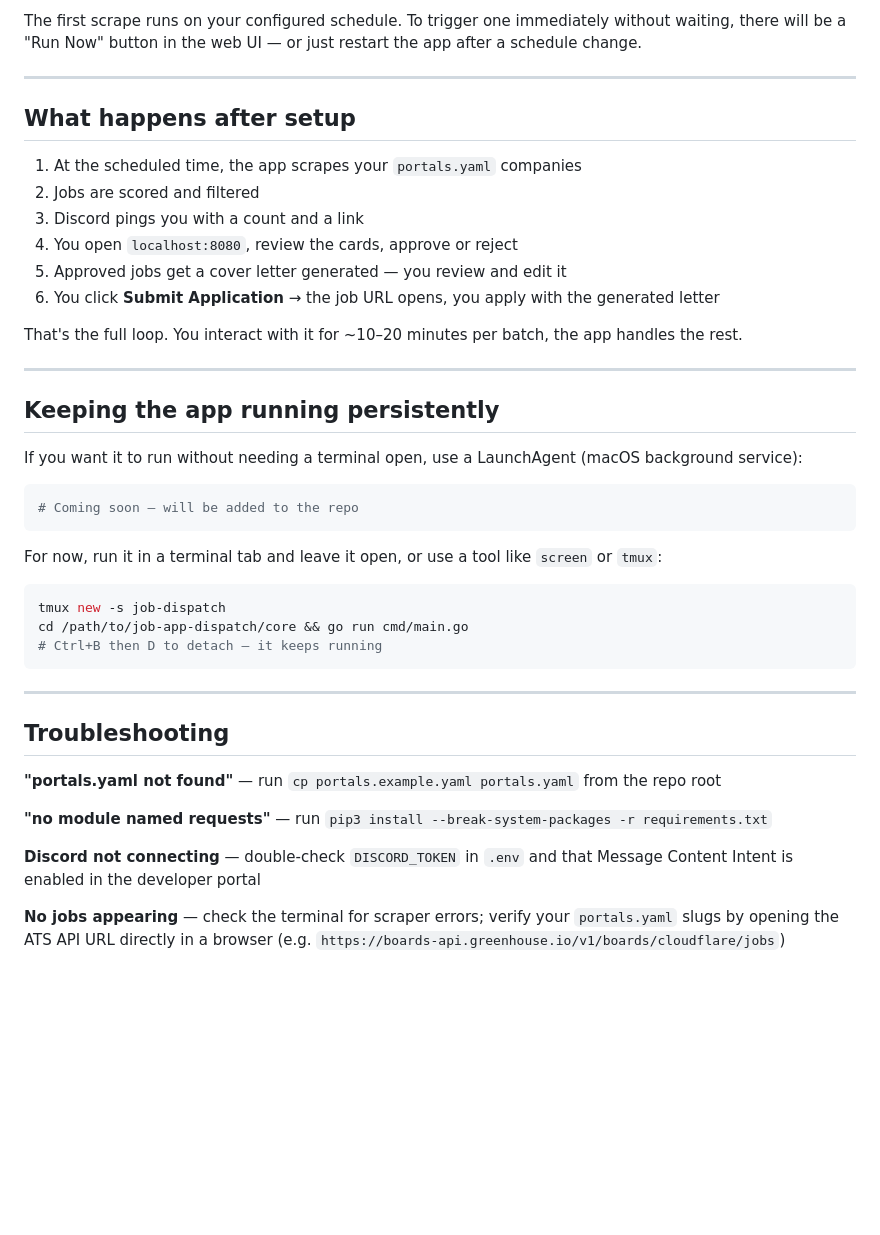
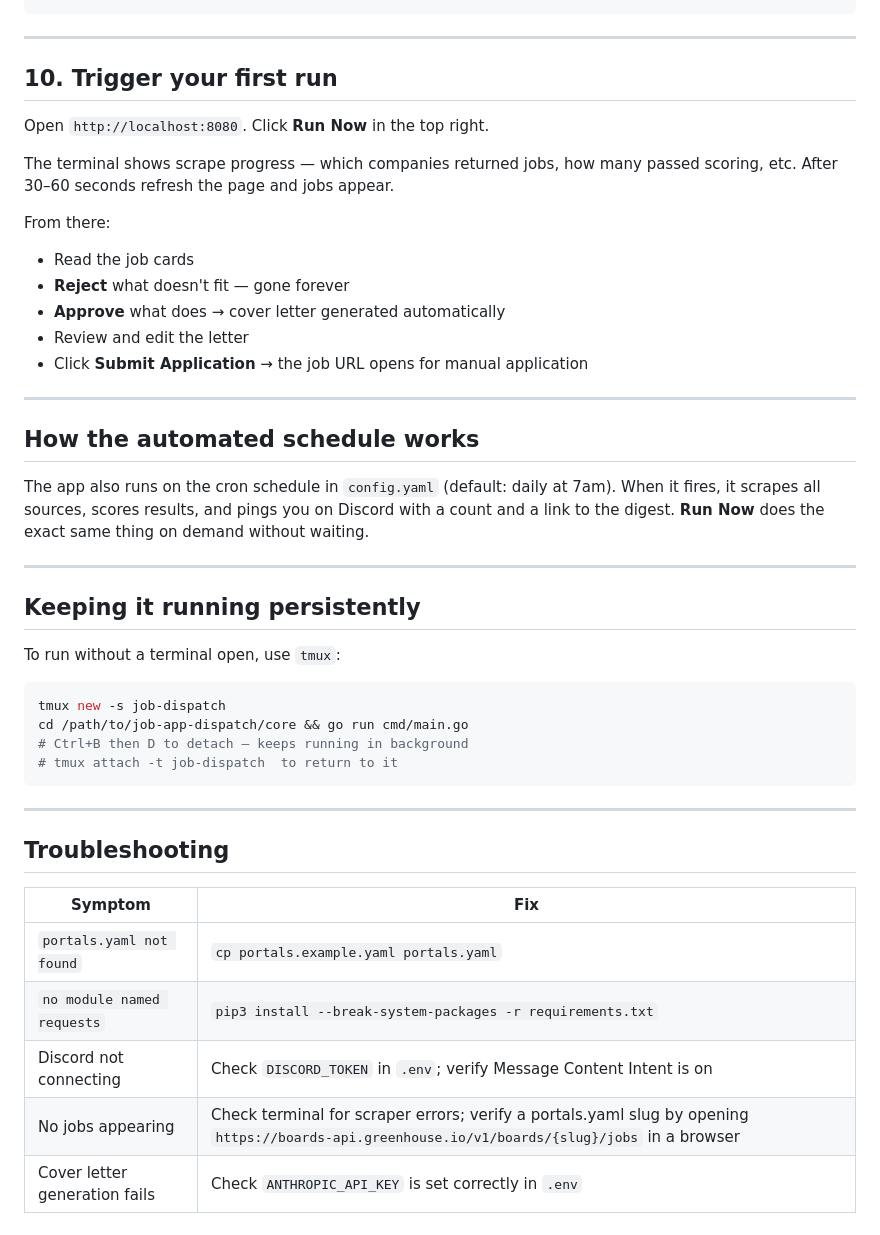
Before and after one commit to thomas-tahk/job-app-dispatch, a Markdown page: SETUP.md, the part around one of its changes. Rendered like a GitHub page; blank space fills up the shorter version.

````diff
--- a/SETUP.md
+++ b/SETUP.md
@@ -182,46 +142,51 @@ main: watcher: watching materials/resumes
 ```
-
-The first scrape runs on your configured schedule. To trigger one immediately without waiting, there will be a "Run Now" button in the web UI — or just restart the app after a schedule change.
 
 ---
 
-## What happens after setup
+## 10. Trigger your first run
 
-1. At the scheduled time, the app scrapes your `portals.yaml` companies
-2. Jobs are scored and filtered
-3. Discord pings you with a count and a link
-4. You open `localhost:8080`, review the cards, approve or reject
-5. Approved jobs get a cover letter generated — you review and edit it
-6. You click **Submit Application** → the job URL opens, you apply with the generated letter
+Open `http://localhost:8080`. Click **Run Now** in the top right.
 
-That's the full loop. You interact with it for ~10–20 minutes per batch, the app handles the rest.
+The terminal shows scrape progress — which companies returned jobs, how many
+passed scoring, etc. After 30–60 seconds refresh the page and jobs appear.
+
+From there:
+- Read the job cards
+- **Reject** what doesn't fit — gone forever
+- **Approve** what does → cover letter generated automatically
+- Review and edit the letter
+- Click **Submit Application** → the job URL opens for manual application
 
 ---
 
-## Keeping the app running persistently
+## How the automated schedule works
 
-If you want it to run without needing a terminal open, use a LaunchAgent (macOS background service):
+The app also runs on the cron schedule in `config.yaml` (default: daily at 7am).
+When it fires, it scrapes all sources, scores results, and pings you on Discord
+with a count and a link to the digest. **Run Now** does the exact same thing
+on demand without waiting.
 
-```bash
-# Coming soon — will be added to the repo
-```
+---
 
-For now, run it in a terminal tab and leave it open, or use a tool like `screen` or `tmux`:
+## Keeping it running persistently
+
+To run without a terminal open, use `tmux`:
 
 ```bash
 tmux new -s job-dispatch
 cd /path/to/job-app-dispatch/core && go run cmd/main.go
-# Ctrl+B then D to detach — it keeps running
+# Ctrl+B then D to detach — keeps running in background
+# tmux attach -t job-dispatch  to return to it
 ```
 
 ---
 
 ## Troubleshooting
 
-**"portals.yaml not found"** — run `cp portals.example.yaml portals.yaml` from the repo root
-
-**"no module named requests"** — run `pip3 install --break-system-packages -r requirements.txt`
-
-**Discord not connecting** — double-check `DISCORD_TOKEN` in `.env` and that Message Content Intent is enabled in the developer portal
-
-**No jobs appearing** — check the terminal for scraper errors; verify your `portals.yaml` slugs by opening the ATS API URL directly in a browser (e.g. `https://boards-api.greenhouse.io/v1/boards/cloudflare/jobs`)
+| Symptom | Fix |
+|---|---|
+| `portals.yaml not found` | `cp portals.example.yaml portals.yaml` |
+| `no module named requests` | `pip3 install --break-system-packages -r requirements.txt` |
+| Discord not connecting | Check `DISCORD_TOKEN` in `.env`; verify Message Content Intent is on |
+| No jobs appearing | Check terminal for scraper errors; verify a portals.yaml slug by opening `https://boards-api.greenhouse.io/v1/boards/{slug}/jobs` in a browser |
+| Cover letter generation fails | Check `ANTHROPIC_API_KEY` is set correctly in `.env` |
````
Also changed, not shown: other parts of SETUP.md (+57 -97 lines).
